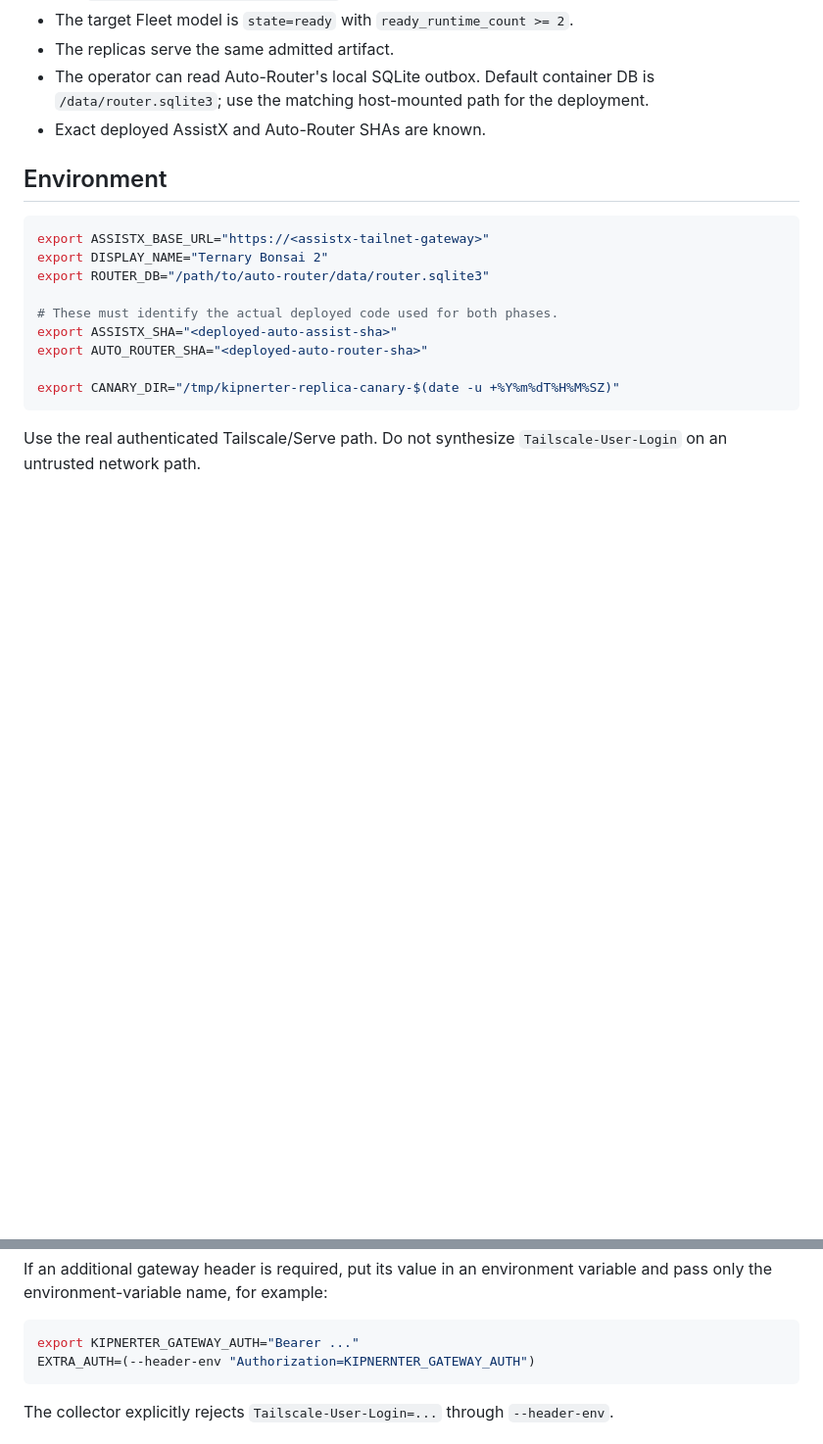
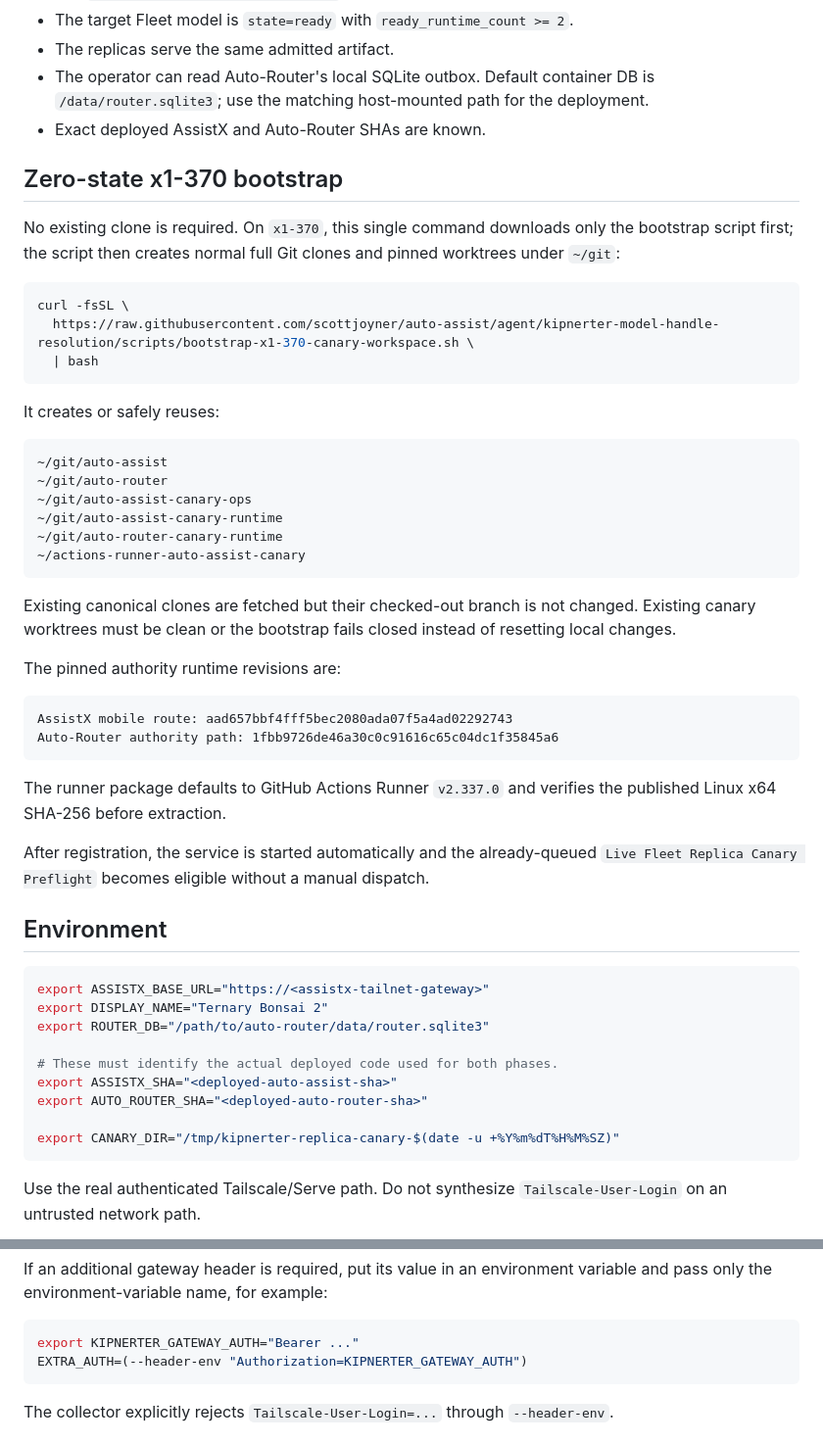
Before and after one commit to scottjoyner/auto-assist, a Markdown page: docs/KIPNERTER_FLEET_MODEL_REPLICA_CANARY.md, 2 parts joined by grey strips. Shown at 98% size. Drawn GitHub-style; blank space fills up the shorter version.

Commit message:
docs: add zero-state x1-370 canary bootstrap

```diff
--- a/docs/KIPNERTER_FLEET_MODEL_REPLICA_CANARY.md
+++ b/docs/KIPNERTER_FLEET_MODEL_REPLICA_CANARY.md
@@ -26,6 +26,40 @@ The capture tool is itself read-only with respect to fleet/runtime state. It ref
 - The operator can read Auto-Router's local SQLite outbox. Default container DB is `/data/router.sqlite3`; use the matching host-mounted path for the deployment.
 - Exact deployed AssistX and Auto-Router SHAs are known.
 
+## Zero-state x1-370 bootstrap
+
+No existing clone is required. On `x1-370`, this single command downloads only the bootstrap script first; the script then creates normal full Git clones and pinned worktrees under `~/git`:
+
+~~~bash
+curl -fsSL \
+  https://raw.githubusercontent.com/scottjoyner/auto-assist/agent/kipnerter-model-handle-resolution/scripts/bootstrap-x1-370-canary-workspace.sh \
+  | bash
+~~~
+
+It creates or safely reuses:
+
+~~~text
+~/git/auto-assist
+~/git/auto-router
+~/git/auto-assist-canary-ops
+~/git/auto-assist-canary-runtime
+~/git/auto-router-canary-runtime
+~/actions-runner-auto-assist-canary
+~~~
+
+Existing canonical clones are fetched but their checked-out branch is not changed. Existing canary worktrees must be clean or the bootstrap fails closed instead of resetting local changes.
+
+The pinned authority runtime revisions are:
+
+~~~text
+AssistX mobile route: aad657bbf4fff5bec2080ada07f5a4ad02292743
+Auto-Router authority path: 1fbb9726de46a30c0c91616c65c04dc1f35845a6
+~~~
+
+The runner package defaults to GitHub Actions Runner `v2.337.0` and verifies the published Linux x64 SHA-256 before extraction.
+
+After registration, the service is started automatically and the already-queued `Live Fleet Replica Canary Preflight` becomes eligible without a manual dispatch.
+
 ## Environment
 
 ~~~bash
@@ -46,7 +80,7 @@ If an additional gateway header is required, put its value in an environment var
 
 ~~~bash
 export KIPNERTER_GATEWAY_AUTH="Bearer ..."
-EXTRA_AUTH=(--header-env "Authorization=KIPNERNTER_GATEWAY_AUTH")
+EXTRA_AUTH=(--header-env "Authorization=KIPNERTER_GATEWAY_AUTH")
 ~~~
 
 The collector explicitly rejects `Tailscale-User-Login=...` through `--header-env`.
```
